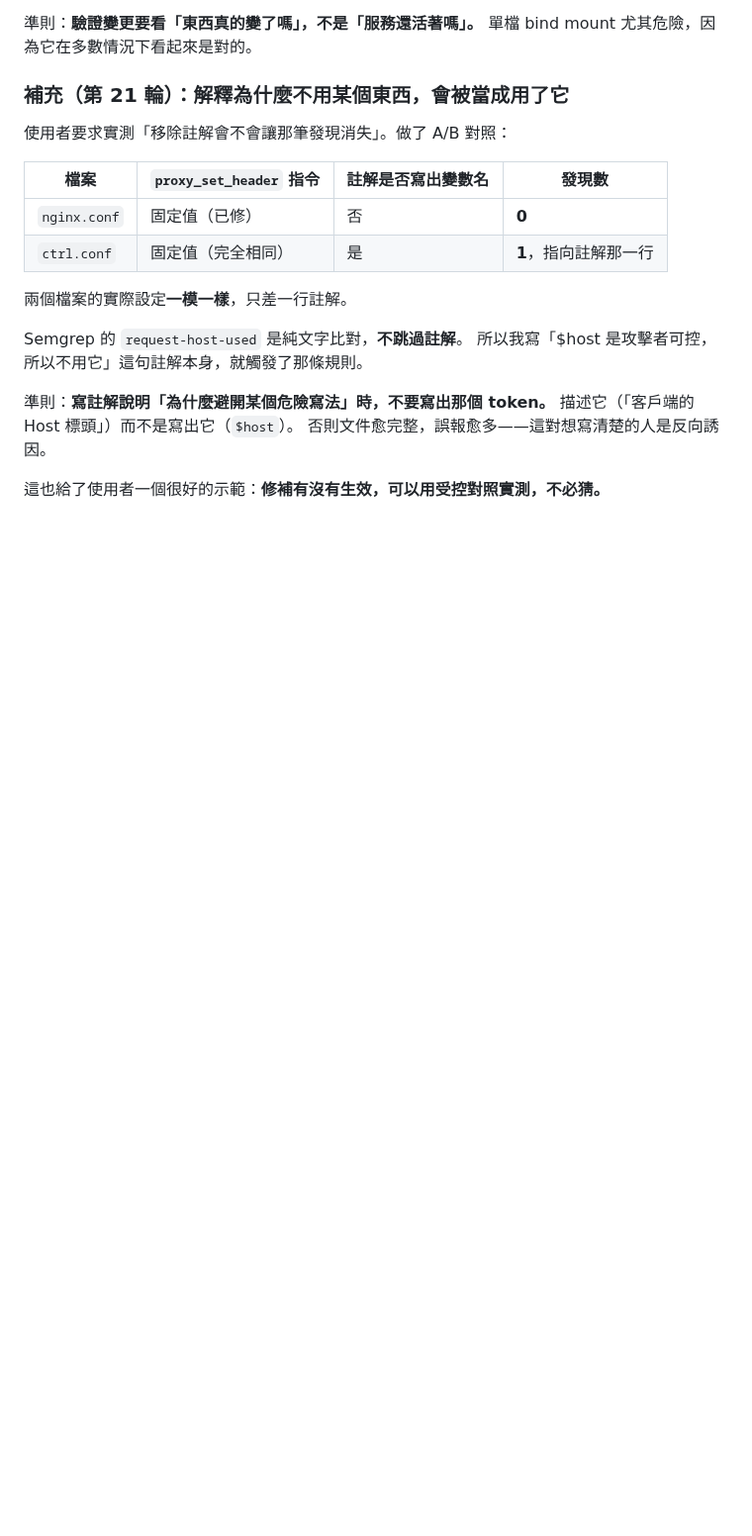
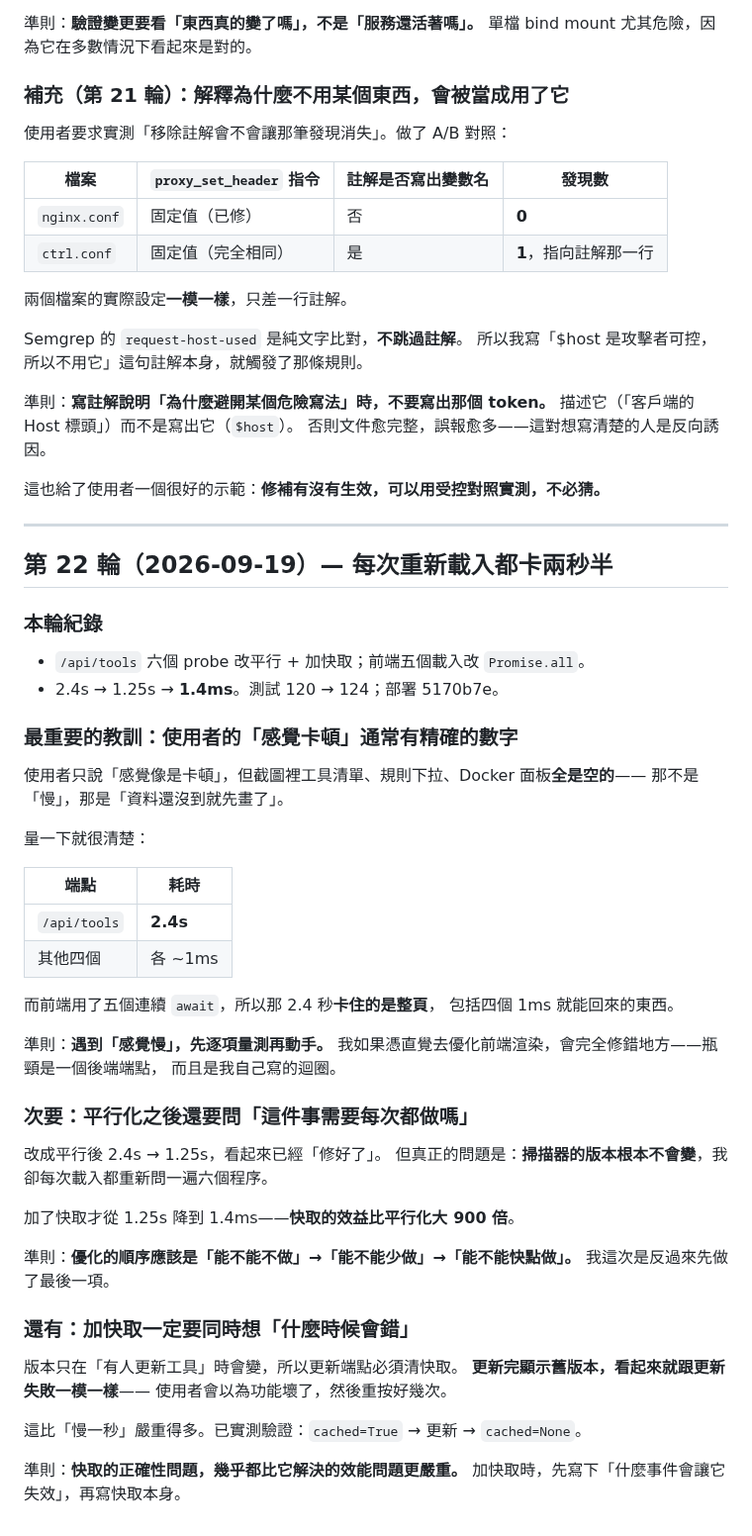
Before and after one commit to zzx789654/sast-, a Markdown page: lessons.md, the part around the change. Shown at 99% size. GitHub-like rendering; blank space fills up the shorter version.

Commit message:
Record round 22: measure before optimising
Co-Authored-By: Claude Opus 5 <noreply@anthropic.com>

```diff
--- a/lessons.md
+++ b/lessons.md
@@ -628,3 +628,51 @@ Semgrep 的 `request-host-used` 是純文字比對，**不跳過註解**。
 否則文件愈完整，誤報愈多——這對想寫清楚的人是反向誘因。
 
 這也給了使用者一個很好的示範：**修補有沒有生效，可以用受控對照實測，不必猜。**
+
+---
+
+## 第 22 輪（2026-09-19）— 每次重新載入都卡兩秒半
+
+### 本輪紀錄
+- `/api/tools` 六個 probe 改平行 + 加快取；前端五個載入改 `Promise.all`。
+- 2.4s → 1.25s → **1.4ms**。測試 120 → 124；部署 5170b7e。
+
+### 最重要的教訓：使用者的「感覺卡頓」通常有精確的數字
+
+使用者只說「感覺像是卡頓」，但截圖裡工具清單、規則下拉、Docker 面板**全是空的**——
+那不是「慢」，那是「資料還沒到就先畫了」。
+
+量一下就很清楚：
+
+| 端點 | 耗時 |
+|---|---|
+| `/api/tools` | **2.4s** |
+| 其他四個 | 各 ~1ms |
+
+而前端用了五個連續 `await`，所以那 2.4 秒**卡住的是整頁**，
+包括四個 1ms 就能回來的東西。
+
+準則：**遇到「感覺慢」，先逐項量測再動手。**
+我如果憑直覺去優化前端渲染，會完全修錯地方——瓶頸是一個後端端點，
+而且是我自己寫的迴圈。
+
+### 次要：平行化之後還要問「這件事需要每次都做嗎」
+
+改成平行後 2.4s → 1.25s，看起來已經「修好了」。
+但真正的問題是：**掃描器的版本根本不會變**，我卻每次載入都重新問一遍六個程序。
+
+加了快取才從 1.25s 降到 1.4ms——**快取的效益比平行化大 900 倍**。
+
+準則：**優化的順序應該是「能不能不做」→「能不能少做」→「能不能快點做」。**
+我這次是反過來先做了最後一項。
+
+### 還有：加快取一定要同時想「什麼時候會錯」
+
+版本只在「有人更新工具」時會變，所以更新端點必須清快取。
+**更新完顯示舊版本，看起來就跟更新失敗一模一樣**——
+使用者會以為功能壞了，然後重按好幾次。
+
+這比「慢一秒」嚴重得多。已實測驗證：`cached=True` → 更新 → `cached=None`。
+
+準則：**快取的正確性問題，幾乎都比它解決的效能問題更嚴重。**
+加快取時，先寫下「什麼事件會讓它失效」，再寫快取本身。
```
